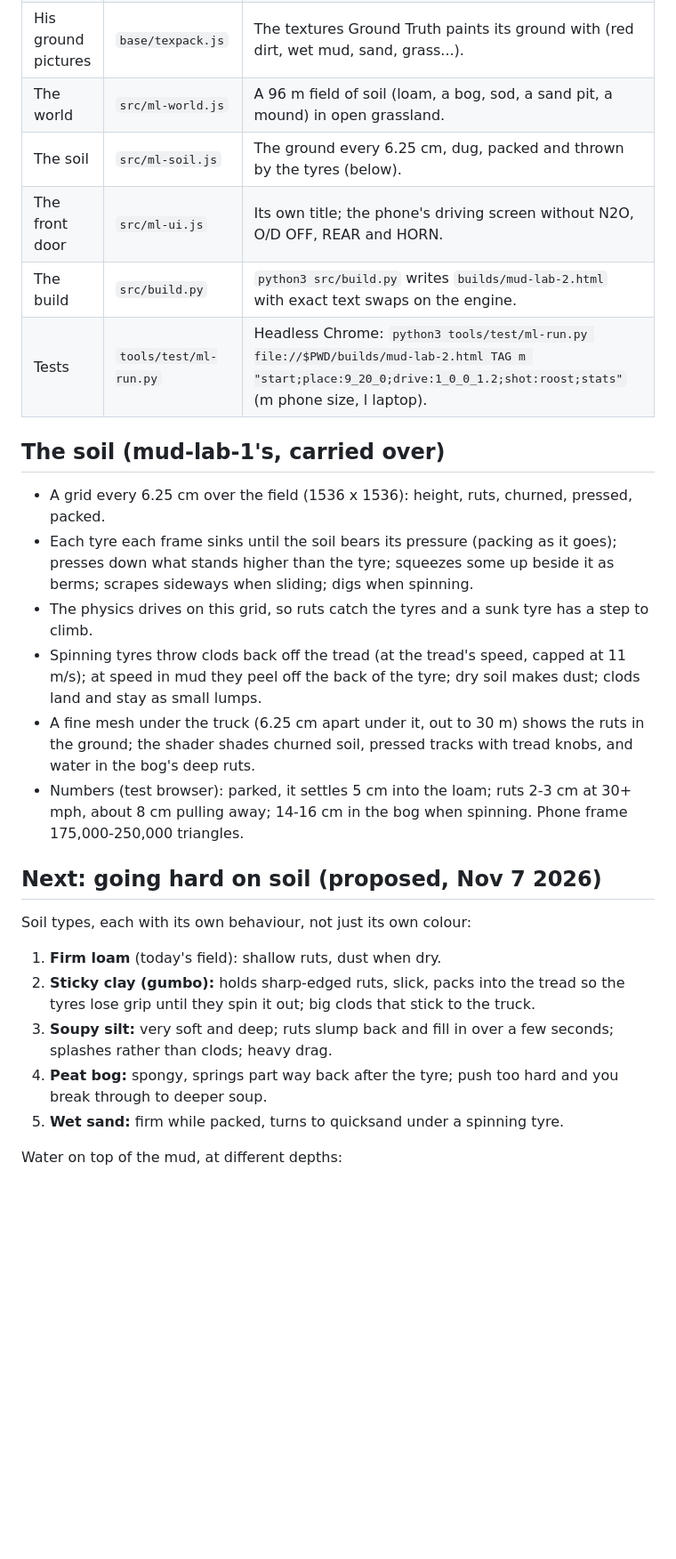
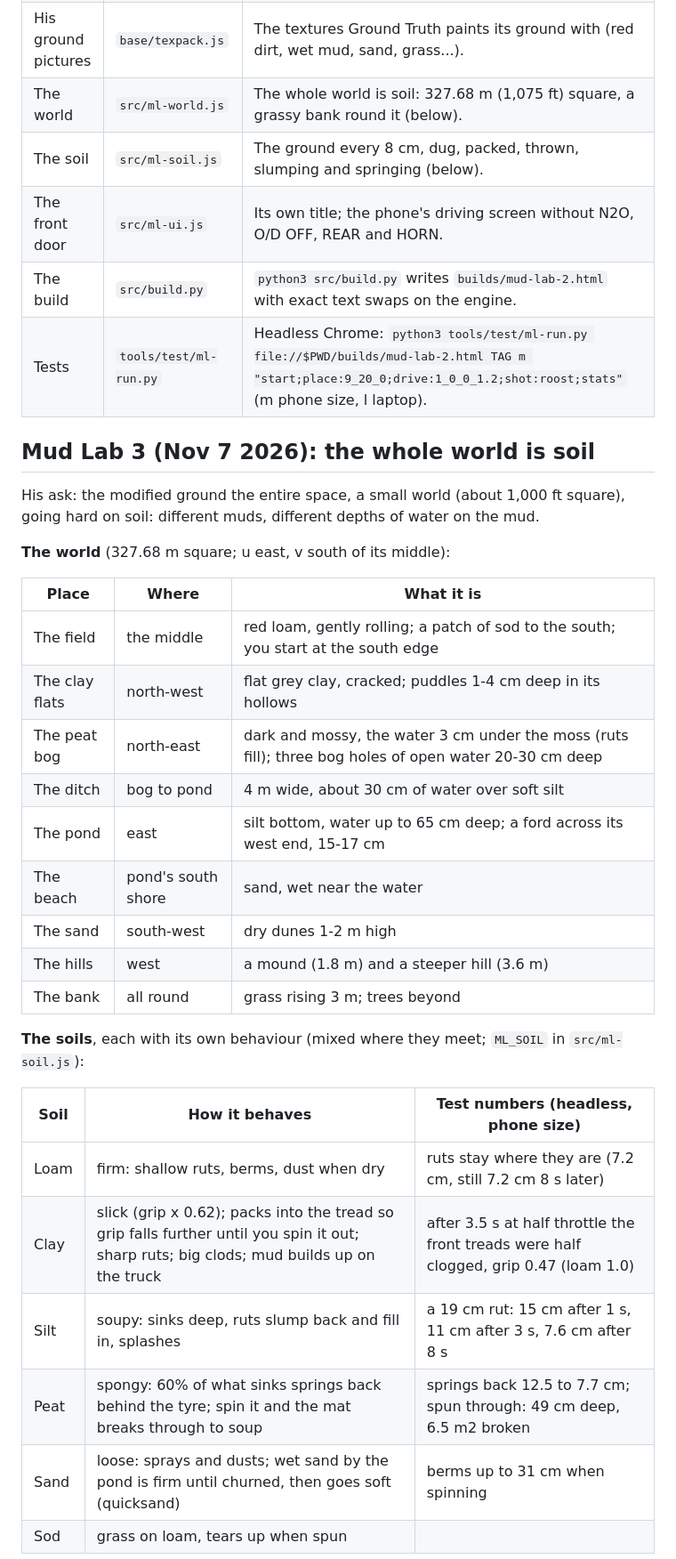
Before and after one commit to chriskizer91-ops/mud-lab, a Markdown page: README.md, the part around one of its changes. Shown at 89% size. GitHub-like rendering; blank space fills up the shorter version.

```diff
--- a/README.md
+++ b/README.md
@@ -14,36 +14,39 @@ on a keyboard (or reload the page).
 | The engine | `base/engine-salt-and-sand.html` | A frozen copy of Redline County's Salt & Sand page (the Road Not Found engine: renderer, physics, Digital Engine sound), from `chriskizer91-ops/salt-mini-plus` branch `beyond-the-last-road`, Nov 7 2026. Never updated from there: this copy is Mud Lab's own. |
 | The truck | `base/truck-rock-mud-50k.js`, `src/ml-truck.js` | Ground Truth's Rock & Mud play model: 49,654 triangles, the Studio 2 baked onto it, Station Sand paint. Its numbers are the engine's own Rock & Mud (`crawler`): checked identical to Ground Truth's (mass 2,530 kg, tyre 0.47 m radius, 0.318 m wide, the same chassis and engine numbers). |
 | His ground pictures | `base/texpack.js` | The textures Ground Truth paints its ground with (red dirt, wet mud, sand, grass...). |
-| The world | `src/ml-world.js` | A 96 m field of soil (loam, a bog, sod, a sand pit, a mound) in open grassland. |
-| The soil | `src/ml-soil.js` | The ground every 6.25 cm, dug, packed and thrown by the tyres (below). |
+| The world | `src/ml-world.js` | The whole world is soil: 327.68 m (1,075 ft) square, a grassy bank round it (below). |
+| The soil | `src/ml-soil.js` | The ground every 8 cm, dug, packed, thrown, slumping and springing (below). |
 | The front door | `src/ml-ui.js` | Its own title; the phone's driving screen without N2O, O/D OFF, REAR and HORN. |
 | The build | `src/build.py` | `python3 src/build.py` writes `builds/mud-lab-2.html` with exact text swaps on the engine. |
 | Tests | `tools/test/ml-run.py` | Headless Chrome: `python3 tools/test/ml-run.py file://$PWD/builds/mud-lab-2.html TAG m "start;place:9_20_0;drive:1_0_0_1.2;shot:roost;stats"` (m phone size, l laptop). |
 
-## The soil (mud-lab-1's, carried over)
+## Mud Lab 3 (Nov 7 2026): the whole world is soil
 
-- A grid every 6.25 cm over the field (1536 x 1536): height, ruts, churned, pressed, packed.
-- Each tyre each frame sinks until the soil bears its pressure (packing as it goes); presses down what stands higher
-  than the tyre; squeezes some up beside it as berms; scrapes sideways when sliding; digs when spinning.
-- The physics drives on this grid, so ruts catch the tyres and a sunk tyre has a step to climb.
-- Spinning tyres throw clods back off the tread (at the tread's speed, capped at 11 m/s); at speed in mud they peel
-  off the back of the tyre; dry soil makes dust; clods land and stay as small lumps.
-- A fine mesh under the truck (6.25 cm apart under it, out to 30 m) shows the ruts in the ground; the shader shades
-  churned soil, pressed tracks with tread knobs, and water in the bog's deep ruts.
-- Numbers (test browser): parked, it settles 5 cm into the loam; ruts 2-3 cm at 30+ mph, about 8 cm pulling away;
-  14-16 cm in the bog when spinning. Phone frame 175,000-250,000 triangles.
+His ask: the modified ground the entire space, a small world (about 1,000 ft square), going hard on soil: different
+muds, different depths of water on the mud.
 
-## Next: going hard on soil (proposed, Nov 7 2026)
+**The world** (327.68 m square; u east, v south of its middle):
 
-Soil types, each with its own behaviour, not just its own colour:
+| Place | Where | What it is |
+| --- | --- | --- |
+| The field | the middle | red loam, gently rolling; a patch of sod to the south; you start at the south edge |
+| The clay flats | north-west | flat grey clay, cracked; puddles 1-4 cm deep in its hollows |
+| The peat bog | north-east | dark and mossy, the water 3 cm under the moss (ruts fill); three bog holes of open water 20-30 cm deep |
+| The ditch | bog to pond | 4 m wide, about 30 cm of water over soft silt |
+| The pond | east | silt bottom, water up to 65 cm deep; a ford across its west end, 15-17 cm |
+| The beach | pond's south shore | sand, wet near the water |
+| The sand | south-west | dry dunes 1-2 m high |
+| The hills | west | a mound (1.8 m) and a steeper hill (3.6 m) |
+| The bank | all round | grass rising 3 m; trees beyond |
 
-1. **Firm loam** (today's field): shallow ruts, dust when dry.
-2. **Sticky clay (gumbo):** holds sharp-edged ruts, slick, packs into the tread so the tyres lose grip until they
-   spin it out; big clods that stick to the truck.
-3. **Soupy silt:** very soft and deep; ruts slump back and fill in over a few seconds; splashes rather than clods;
-   heavy drag.
-4. **Peat bog:** spongy, springs part way back after the tyre; push too hard and you break through to deeper soup.
-5. **Wet sand:** firm while packed, turns to quicksand under a spinning tyre.
+**The soils**, each with its own behaviour (mixed where they meet; `ML_SOIL` in `src/ml-soil.js`):
 
-Water on top of the mud, at different depths:
+| Soil | How it behaves | Test numbers (headless, phone size) |
+| --- | --- | --- |
+| Loam | firm: shallow ruts, berms, dust when dry | ruts stay where they are (7.2 cm, still 7.2 cm 8 s later) |
+| Clay | slick (grip x 0.62); packs into the tread so grip falls further until you spin it out; sharp ruts; big clods; mud builds up on the truck | after 3.5 s at half throttle the front treads were half clogged, grip 0.47 (loam 1.0) |
+| Silt | soupy: sinks deep, ruts slump back and fill in, splashes | a 19 cm rut: 15 cm after 1 s, 11 cm after 3 s, 7.6 cm after 8 s |
+| Peat | spongy: 60% of what sinks springs back behind the tyre; spin it and the mat breaks through to soup | springs back 12.5 to 7.7 cm; spun through: 49 cm deep, 6.5 m2 broken |
+| Sand | loose: sprays and dusts; wet sand by the pond is firm until churned, then goes soft (quicksand) | berms up to 31 cm when spinning |
+| Sod | grass on loam, tears up when spun | |
 
```
Also changed, not shown: other parts of README.md (+17 -6 lines), docs/shots/mud-lab-3-tour.png (added), docs/shots/mud-lab-3-water.png (added), 5 other files.
